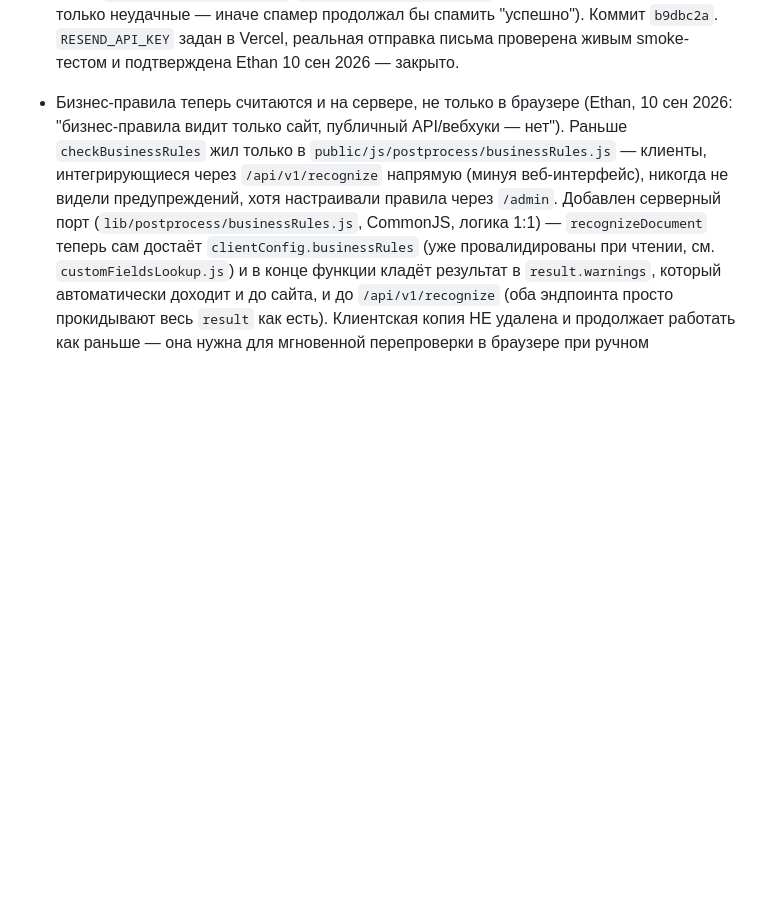
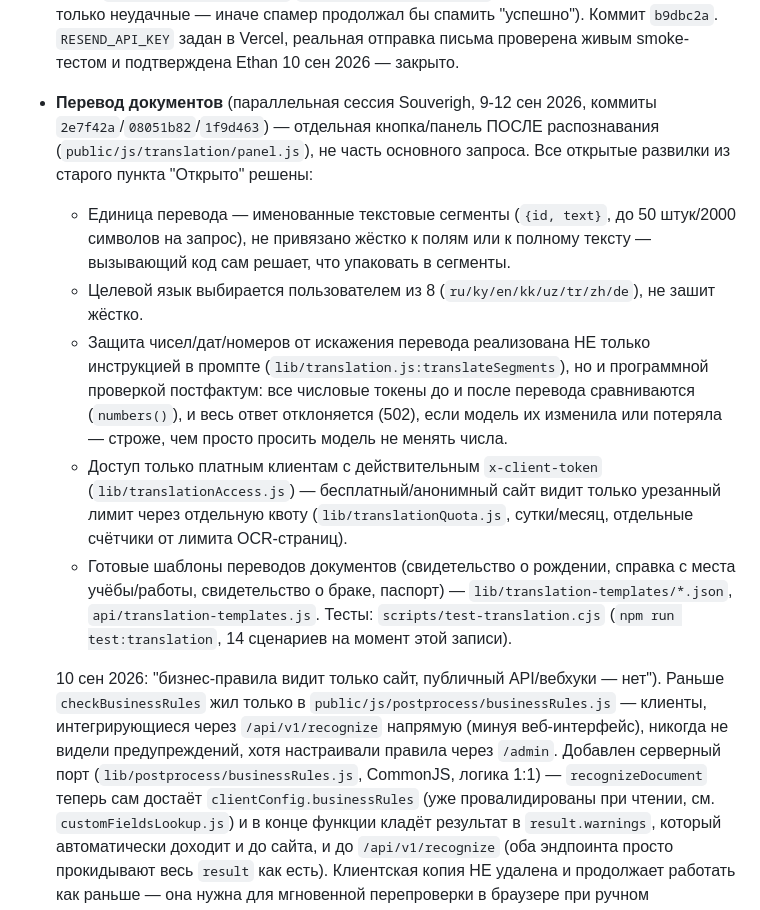
Before and after one commit to Souverigh/Tamga, a Markdown page: TECH_DEBT.md, the part around one of its changes. GitHub-like rendering; blank space fills up the shorter version.

```diff
--- a/TECH_DEBT.md
+++ b/TECH_DEBT.md
@@ -588,7 +547,32 @@
   реальная отправка письма проверена живым smoke-тестом и подтверждена
   Ethan 10 сен 2026 — закрыто.
 
-- Бизнес-правила теперь считаются и на сервере, не только в браузере (Ethan,
+- **Перевод документов** (параллельная сессия Souverigh, 9-12 сен 2026,
+  коммиты `2e7f42a`/`08051b82`/`1f9d463`) — отдельная кнопка/панель ПОСЛЕ
+  распознавания (`public/js/translation/panel.js`), не часть основного
+  запроса. Все открытые развилки из старого пункта "Открыто" решены:
+  - Единица перевода — именованные текстовые сегменты (`{id, text}`, до 50
+    штук/2000 символов на запрос), не привязано жёстко к полям или к
+    полному тексту — вызывающий код сам решает, что упаковать в сегменты.
+  - Целевой язык выбирается пользователем из 8 (`ru/ky/en/kk/uz/tr/zh/de`),
+    не зашит жёстко.
+  - Защита чисел/дат/номеров от искажения перевода реализована НЕ только
+    инструкцией в промпте (`lib/translation.js:translateSegments`), но и
+    программной проверкой постфактум: все числовые токены до и после
+    перевода сравниваются (`numbers()`), и весь ответ отклоняется (502),
+    если модель их изменила или потеряла — строже, чем просто просить
+    модель не менять числа.
+  - Доступ только платным клиентам с действительным `x-client-token`
+    (`lib/translationAccess.js`) — бесплатный/анонимный сайт видит только
+    урезанный лимит через отдельную квоту (`lib/translationQuota.js`,
+    сутки/месяц, отдельные счётчики от лимита OCR-страниц).
+  - Готовые шаблоны переводов документов (свидетельство о рождении,
+    справка с места учёбы/работы, свидетельство о браке, паспорт) —
+    `lib/translation-templates/*.json`, `api/translation-templates.js`.
+  Тесты: `scripts/test-translation.cjs` (`npm run test:translation`, 14
+  сценариев на момент этой записи).
+
+
   10 сен 2026: "бизнес-правила видит только сайт, публичный API/вебхуки —
   нет"). Раньше `checkBusinessRules` жил только в
   `public/js/postprocess/businessRules.js` — клиенты, интегрирующиеся через
```
Also changed, not shown: other parts of TECH_DEBT.md (+3 -44 lines).
